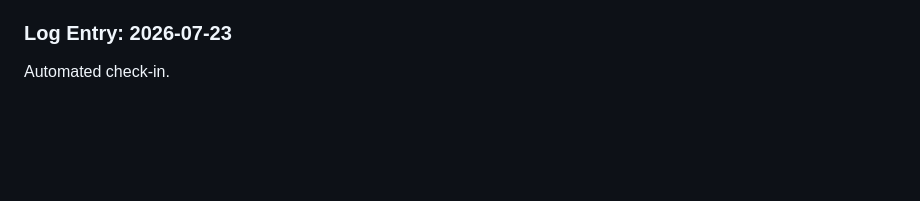
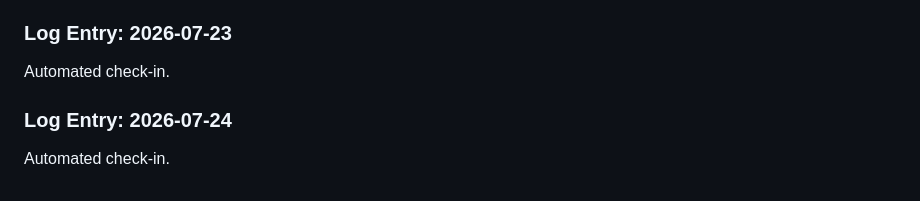
Before and after one commit to Ateendra9/AI-enabled-invoice-application, a Markdown page: project_log.md, the part around the change. Drawn GitHub-style; blank space fills up the shorter version.

Commit message:
chore: automated daily project log entry

```diff
--- a/project_log.md
+++ b/project_log.md
@@ -144,3 +144,6 @@ Today we investigated optimizations for the LLM-based invoice parser to address
 
 ### Log Entry: 2026-07-23
 Automated check-in.
+
+### Log Entry: 2026-07-24
+Automated check-in.
```
